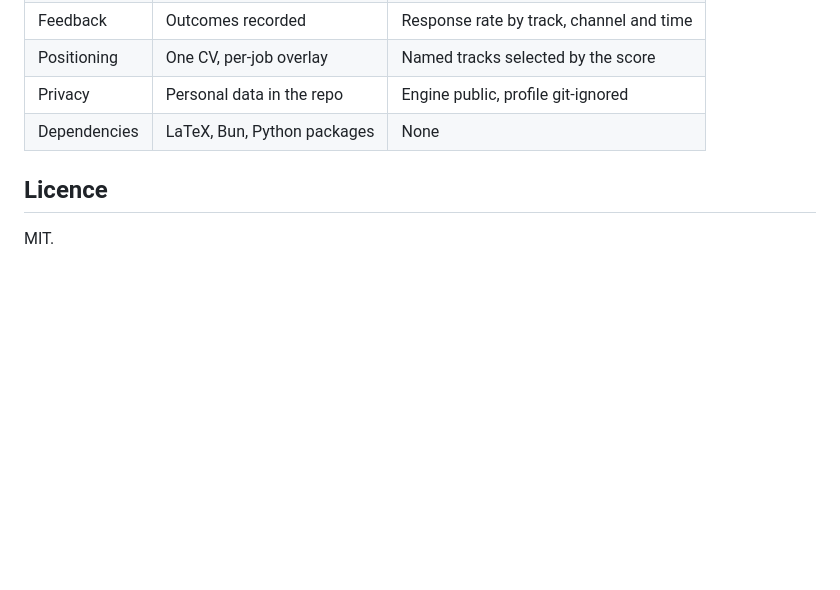
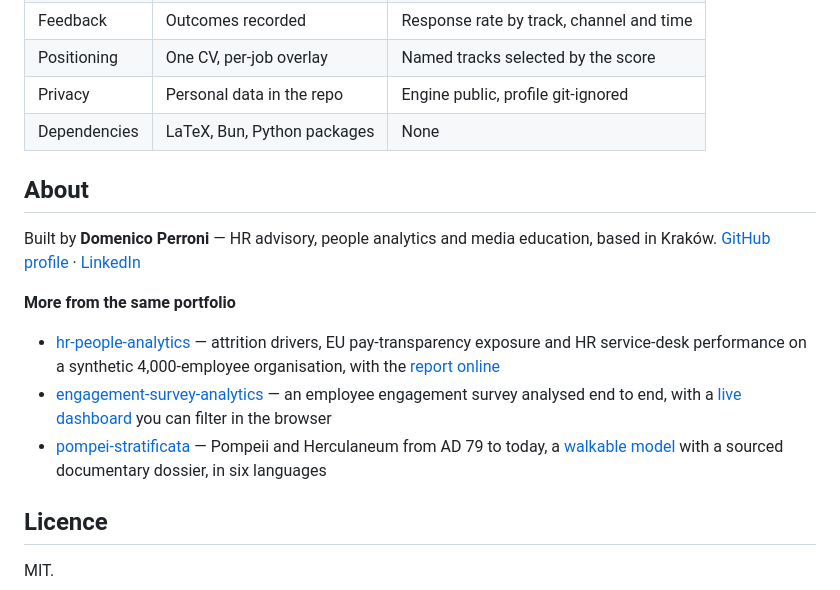
Before and after one commit to D0M3N1C0X/job-search-agent, a Markdown page: README.md, the part around the change. Rendered like a GitHub page; blank space fills up the shorter version.

Commit message:
Link the rest of the portfolio from the README
Co-Authored-By: Claude Opus 5 <noreply@anthropic.com>

```diff
--- a/README.md
+++ b/README.md
@@ -303,6 +303,17 @@ contact with a non-Danish market:
 | Privacy | Personal data in the repo | Engine public, profile git-ignored |
 | Dependencies | LaTeX, Bun, Python packages | None |
 
+## About
+
+Built by **Domenico Perroni** — HR advisory, people analytics and media education, based in Kraków.
+[GitHub profile](https://github.com/D0M3N1C0X) · [LinkedIn](https://www.linkedin.com/in/domenico-perroni)
+
+**More from the same portfolio**
+
+- [hr-people-analytics](https://github.com/D0M3N1C0X/hr-people-analytics) — attrition drivers, EU pay-transparency exposure and HR service-desk performance on a synthetic 4,000-employee organisation, with the [report online](https://d0m3n1c0x.github.io/hr-people-analytics/)
+- [engagement-survey-analytics](https://github.com/D0M3N1C0X/engagement-survey-analytics) — an employee engagement survey analysed end to end, with a [live dashboard](https://d0m3n1c0x.github.io/engagement-survey-analytics/) you can filter in the browser
+- [pompei-stratificata](https://github.com/D0M3N1C0X/pompei-stratificata) — Pompeii and Herculaneum from AD 79 to today, a [walkable model](https://d0m3n1c0x.github.io/pompei-stratificata/) with a sourced documentary dossier, in six languages
+
 ## Licence
 
 MIT.
```
